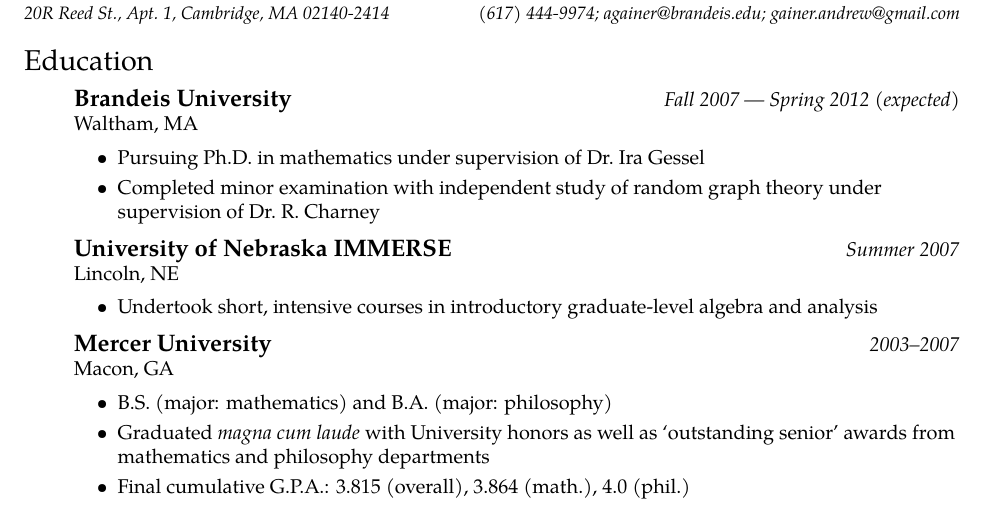
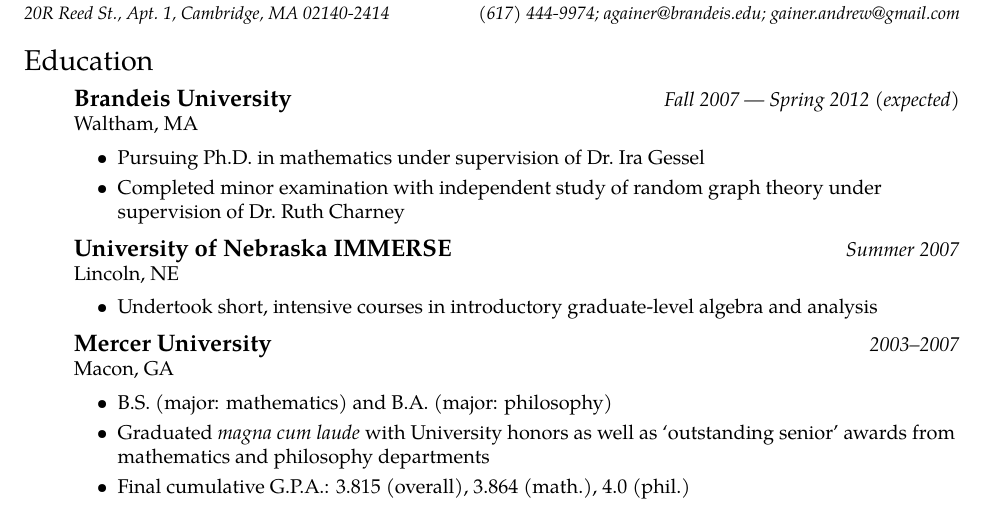
Before and after one commit to agdphd/resume, a LaTeX CV (gainer-cv.tex): part of page 1 of 2, cut so that both start at the same text. Compiled offline with pdfLaTeX.

Commit message:
Change "Dr. R." to "Dr. Ruth"

```diff
--- a/gainer-cv.tex
+++ b/gainer-cv.tex
@@ -19,7 +19,7 @@
 \begin{ressection}{Education}
   \begin{ressubsec}{Brandeis University}{Waltham, MA}{Fall 2007 --- Spring 2012 (expected)}
     \ressubitem{Pursuing Ph.D. in mathematics under supervision of Dr.\ Ira Gessel}
-    \ressubitem{Completed minor examination with independent study of random graph theory under supervision of Dr.\ R.\ Charney}
+    \ressubitem{Completed minor examination with independent study of random graph theory under supervision of Dr.\ Ruth Charney}
   \end{ressubsec}
 
   \begin{ressubsec}{University of Nebraska IMMERSE}{Lincoln, NE}{Summer 2007}
```
